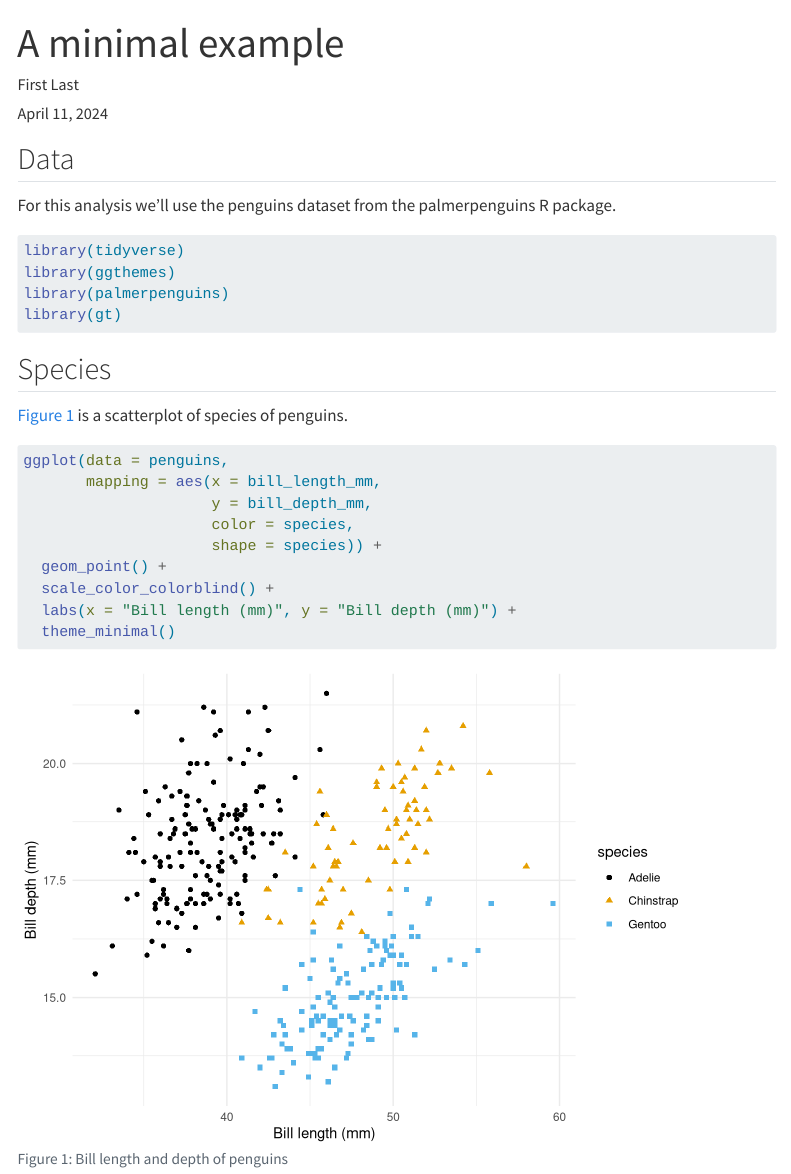
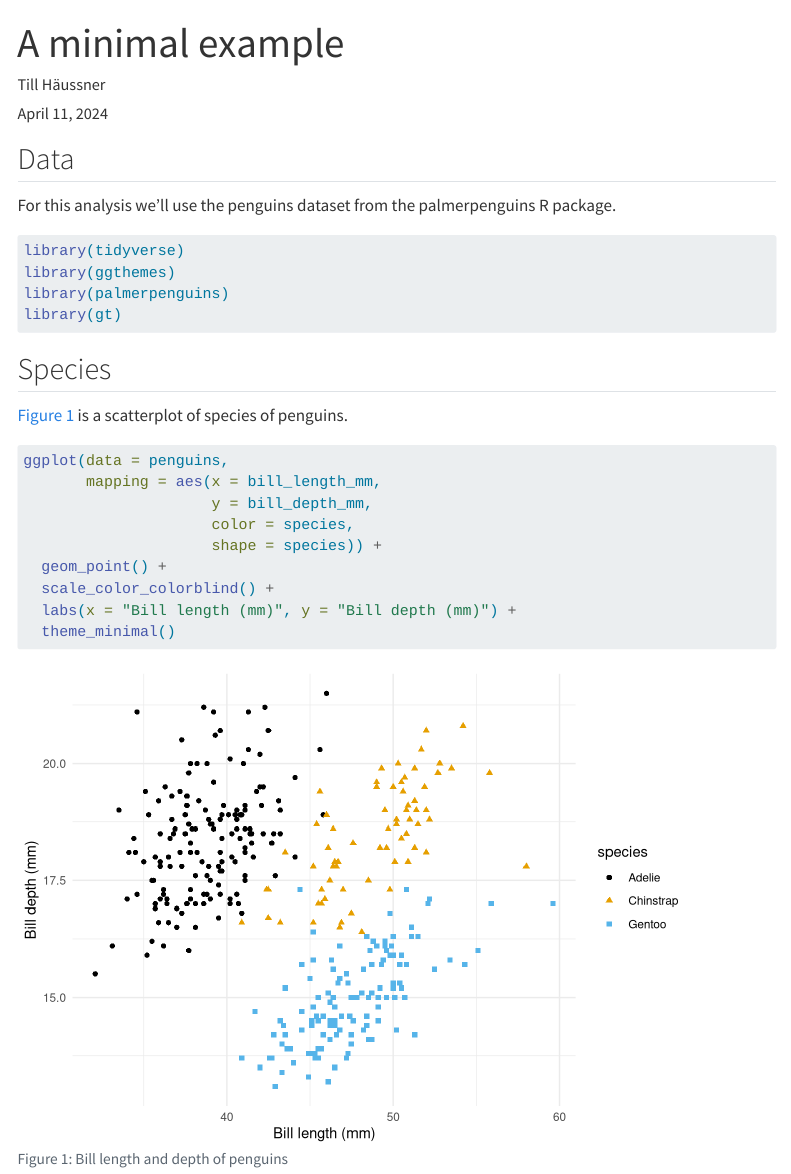
Before and after one commit to rbtl-fs24/md-07-publish-thaeussner, a Quarto document (docs/index.qmd): the page in a window 1100 px wide, from its top. Rendered offline with R 4.5, knitr and Pandoc in place of Quarto, with nearby package versions; some code elsewhere in the file could not run offline; menus at the side of the page are left out.

Commit message:
render site

```diff
--- a/docs/index.qmd
+++ b/docs/index.qmd
@@ -1,7 +1,7 @@
 ---
 title: "A minimal example"
 date: today
-author: First Last
+author: Till Häussner
 format:
   html:
     toc: true
```
Also changed, not shown: 13 other files.
